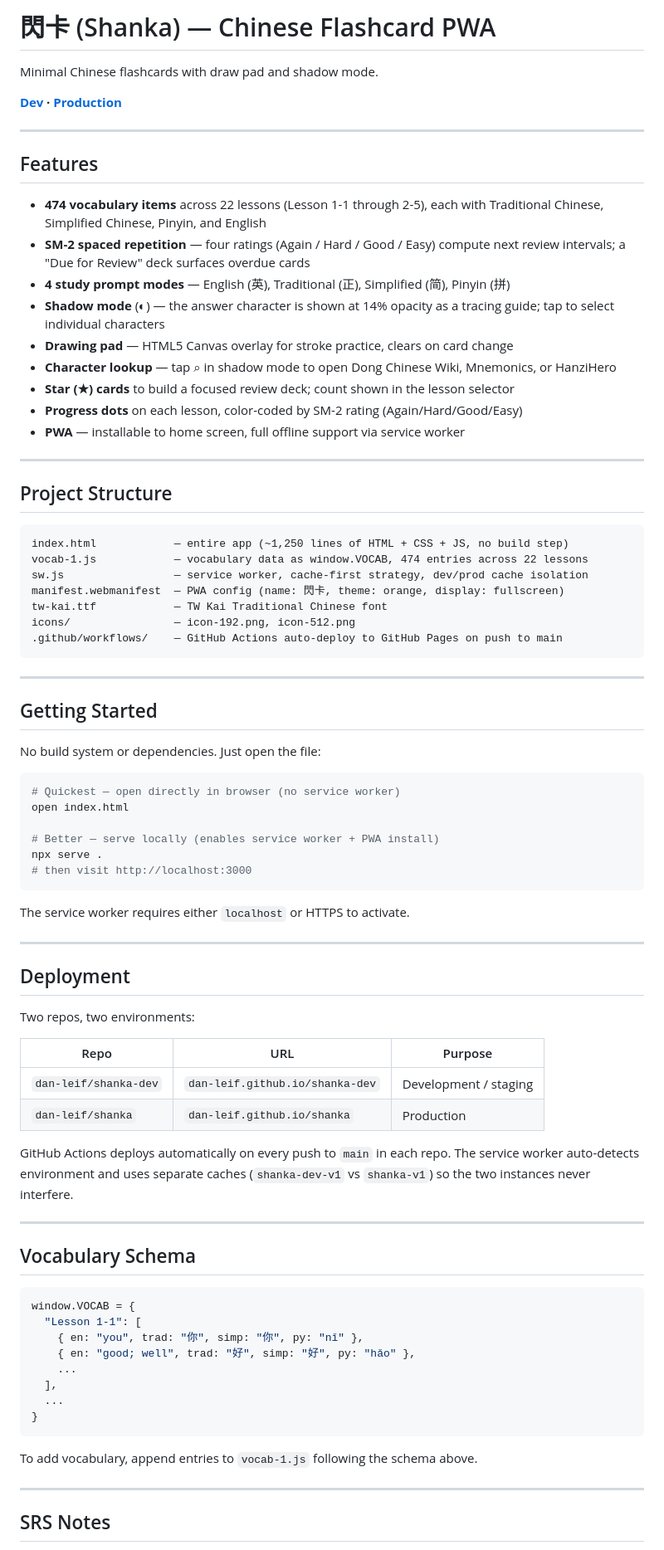
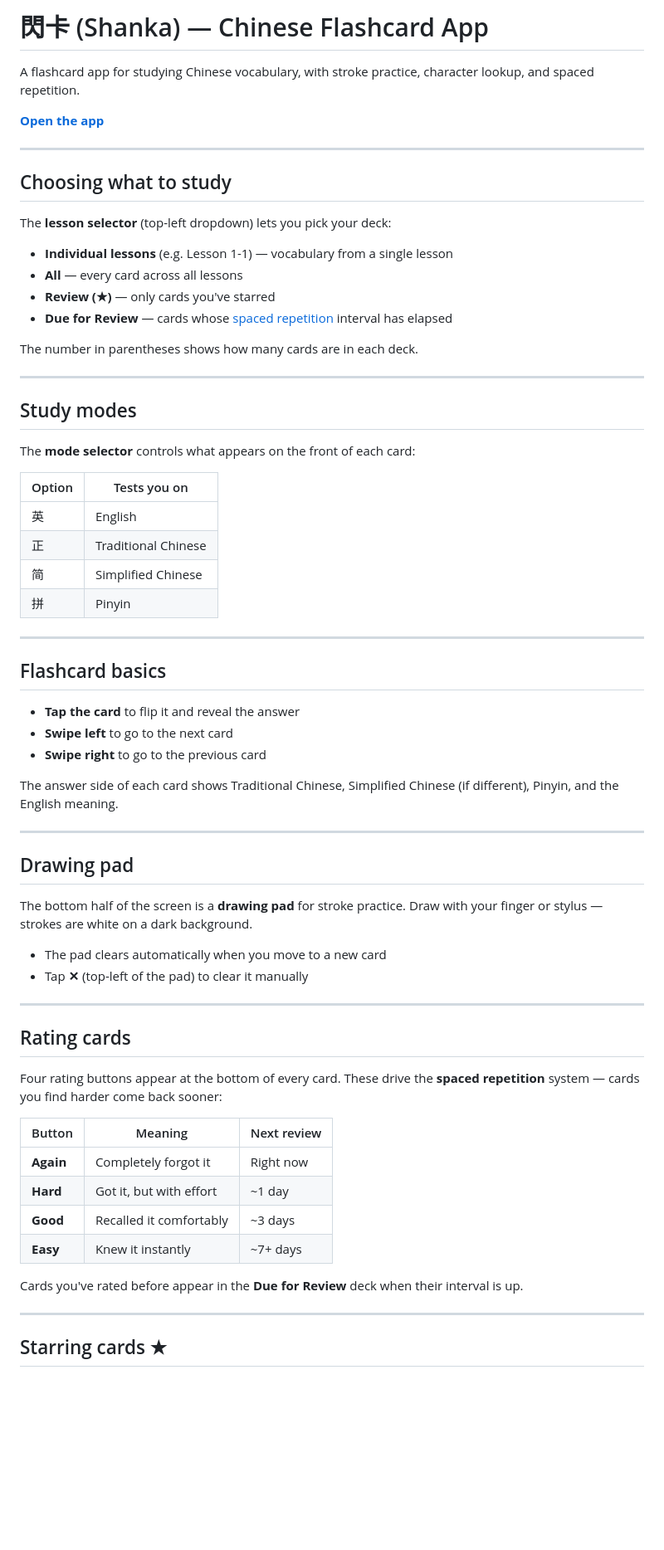
Before and after one commit to dan-leif/shanka-dev, a Markdown page: README.md, the part around one of its changes. Shown at 83% size. Rendered like a GitHub page; blank space fills up the shorter version.

Commit message:
docs: rewrite README as user guide
Co-Authored-By: Claude Sonnet 4.6 <noreply@anthropic.com>

````diff
--- a/README.md
+++ b/README.md
@@ -1,85 +1,70 @@
-# 閃卡 (Shanka) — Chinese Flashcard PWA
+# 閃卡 (Shanka) — Chinese Flashcard App
 
-Minimal Chinese flashcards with draw pad and shadow mode.
+A flashcard app for studying Chinese vocabulary, with stroke practice, character lookup, and spaced repetition.
 
-**[Dev](https://dan-leif.github.io/shanka-dev/) · [Production](https://dan-leif.github.io/shanka/)**
+**[Open the app](https://dan-leif.github.io/shanka/)**
 
 ---
 
-## Features
+## Choosing what to study
 
-- **474 vocabulary items** across 22 lessons (Lesson 1-1 through 2-5), each with Traditional Chinese, Simplified Chinese, Pinyin, and English
-- **SM-2 spaced repetition** — four ratings (Again / Hard / Good / Easy) compute next review intervals; a "Due for Review" deck surfaces overdue cards
-- **4 study prompt modes** — English (英), Traditional (正), Simplified (简), Pinyin (拼)
-- **Shadow mode** (◐) — the answer character is shown at 14% opacity as a tracing guide; tap to select individual characters
-- **Drawing pad** — HTML5 Canvas overlay for stroke practice, clears on card change
-- **Character lookup** — tap ⌕ in shadow mode to open Dong Chinese Wiki, Mnemonics, or HanziHero
-- **Star (★) cards** to build a focused review deck; count shown in the lesson selector
-- **Progress dots** on each lesson, color-coded by SM-2 rating (Again/Hard/Good/Easy)
-- **PWA** — installable to home screen, full offline support via service worker
+The **lesson selector** (top-left dropdown) lets you pick your deck:
+
+- **Individual lessons** (e.g. Lesson 1-1) — vocabulary from a single lesson
+- **All** — every card across all lessons
+- **Review (★)** — only cards you've starred
+- **Due for Review** — cards whose [spaced repetition](https://en.wikipedia.org/wiki/Spaced_repetition) interval has elapsed
+
+The number in parentheses shows how many cards are in each deck.
 
 ---
 
-## Project Structure
+## Study modes
 
-```
-index.html            — entire app (~1,250 lines of HTML + CSS + JS, no build step)
-vocab-1.js            — vocabulary data as window.VOCAB, 474 entries across 22 lessons
-sw.js                 — service worker, cache-first strategy, dev/prod cache isolation
-manifest.webmanifest  — PWA config (name: 閃卡, theme: orange, display: fullscreen)
-tw-kai.ttf            — TW Kai Traditional Chinese font
-icons/                — icon-192.png, icon-512.png
-.github/workflows/    — GitHub Actions auto-deploy to GitHub Pages on push to main
-```
+The **mode selector** controls what appears on the front of each card:
+
+| Option | Tests you on |
+|--------|-------------|
+| 英 | English|
+| 正 | Traditional Chinese|
+| 简 | Simplified Chinese|
+| 拼 | Pinyin|
 
 ---
 
-## Getting Started
+## Flashcard basics
 
-No build system or dependencies. Just open the file:
+- **Tap the card** to flip it and reveal the answer
+- **Swipe left** to go to the next card
+- **Swipe right** to go to the previous card
 
-```bash
-# Quickest — open directly in browser (no service worker)
-open index.html
-
-# Better — serve locally (enables service worker + PWA install)
-npx serve .
-# then visit http://localhost:3000
-```
-
-The service worker requires either `localhost` or HTTPS to activate.
+The answer side of each card shows Traditional Chinese, Simplified Chinese (if different), Pinyin, and the English meaning.
 
 ---
 
-## Deployment
+## Drawing pad
 
-Two repos, two environments:
+The bottom half of the screen is a **drawing pad** for stroke practice. Draw with your finger or stylus — strokes are white on a dark background.
 
-| Repo | URL | Purpose |
-|------|-----|---------|
-| `dan-leif/shanka-dev` | `dan-leif.github.io/shanka-dev` | Development / staging |
-| `dan-leif/shanka` | `dan-leif.github.io/shanka` | Production |
-
-GitHub Actions deploys automatically on every push to `main` in each repo. The service worker auto-detects environment and uses separate caches (`shanka-dev-v1` vs `shanka-v1`) so the two instances never interfere.
+- The pad clears automatically when you move to a new card
+- Tap **✕** (top-left of the pad) to clear it manually
 
 ---
 
-## Vocabulary Schema
+## Rating cards
 
-```js
-window.VOCAB = {
-  "Lesson 1-1": [
-    { en: "you", trad: "你", simp: "你", py: "nǐ" },
-    { en: "good; well", trad: "好", simp: "好", py: "hǎo" },
-    ...
-  ],
-  ...
-}
-```
+Four rating buttons appear at the bottom of every card. These drive the **spaced repetition** system — cards you find harder come back sooner:
 
-To add vocabulary, append entries to `vocab-1.js` following the schema above.
+| Button | Meaning | Next review |
+|--------|---------|-------------|
+| **Again** | Completely forgot it | Right now |
+| **Hard** | Got it, but with effort | ~1 day |
+| **Good** | Recalled it comfortably | ~3 days |
+| **Easy** | Knew it instantly | ~7+ days |
+
+Cards you've rated before appear in the **Due for Review** deck when their interval is up.
 
 ---
 
-## SRS Notes
+## Starring cards ★
 
````
Also changed, not shown: other parts of README.md (+46 -8 lines).
